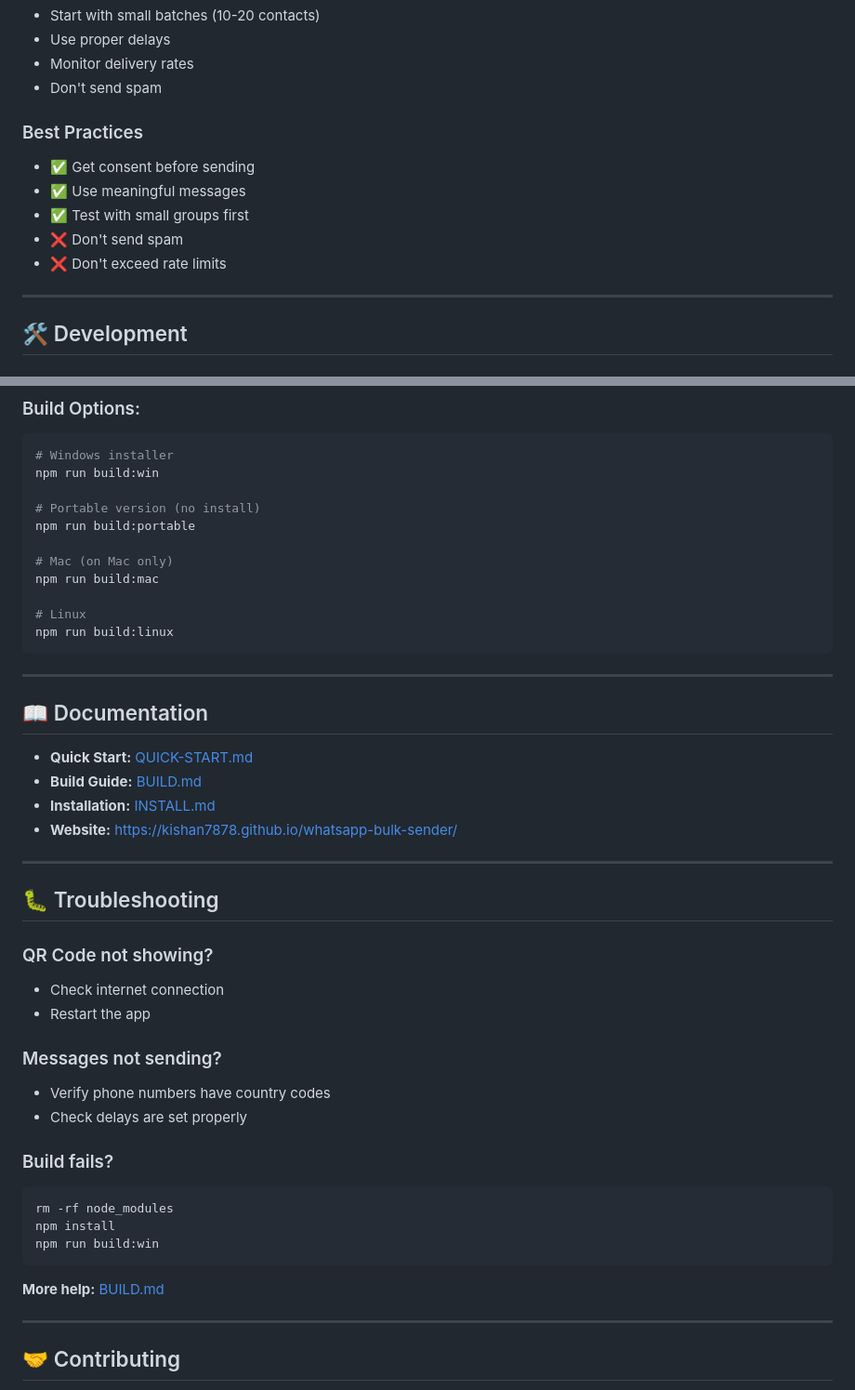
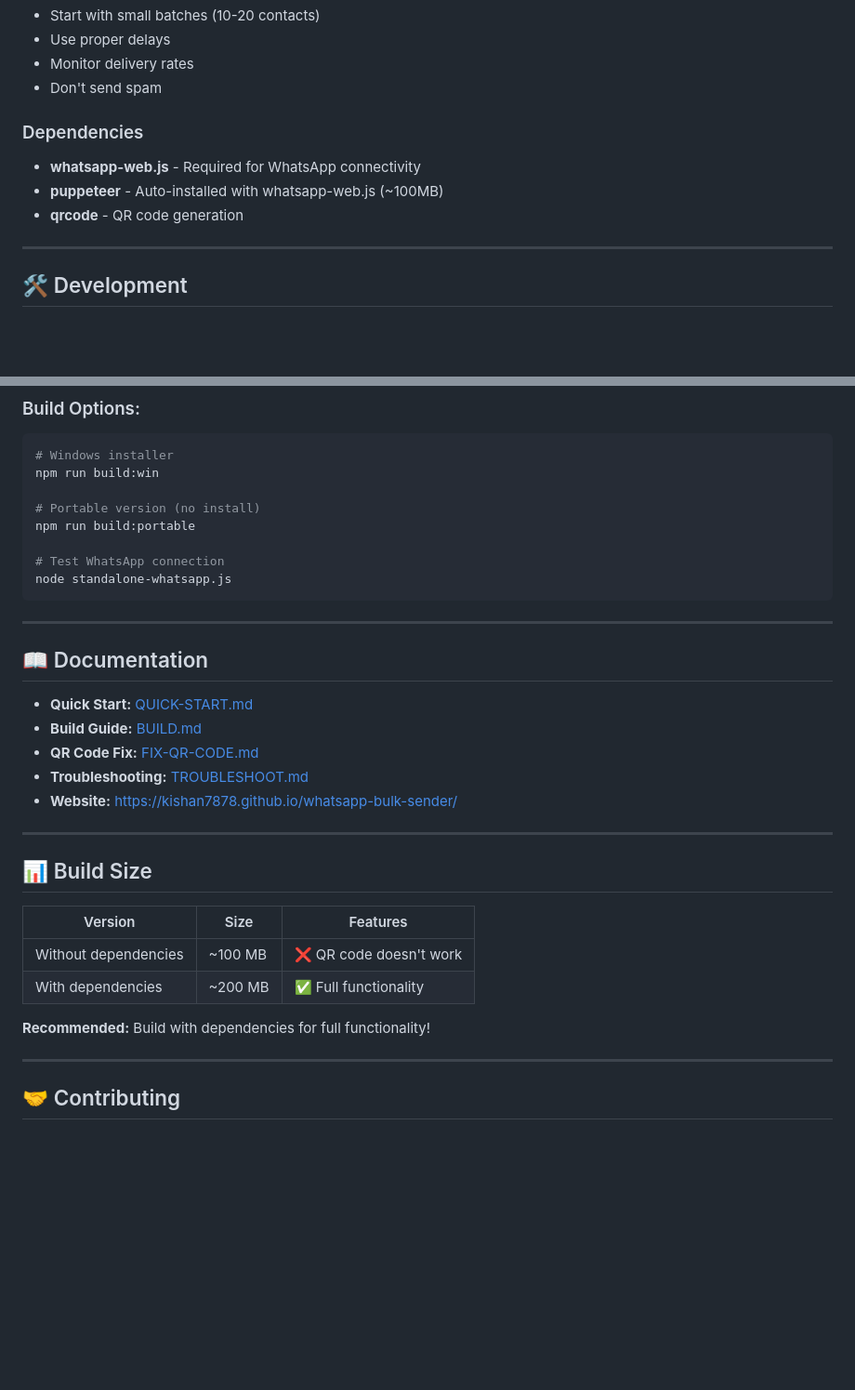
Before and after one commit to kishan7878/whatsapp-bulk-sender, a Markdown page: README.md, 2 parts joined by grey strips. Shown at 93% size. Drawn GitHub-style; blank space fills up the shorter version.

````diff
--- a/README.md
+++ b/README.md
@@ -162,12 +218,10 @@ Edit `config.json`:
 - Monitor delivery rates
 - Don't send spam
 
-### Best Practices
-- ✅ Get consent before sending
-- ✅ Use meaningful messages
-- ✅ Test with small groups first
-- ❌ Don't send spam
-- ❌ Don't exceed rate limits
+### Dependencies
+- **whatsapp-web.js** - Required for WhatsApp connectivity
+- **puppeteer** - Auto-installed with whatsapp-web.js (~100MB)
+- **qrcode** - QR code generation
 
 ---
 
@@ -189,11 +243,8 @@ npm run build:win
 # Portable version (no install)
 npm run build:portable
 
-# Mac (on Mac only)
-npm run build:mac
-
-# Linux
-npm run build:linux
+# Test WhatsApp connection
+node standalone-whatsapp.js
 ```
 
 ---
@@ -202,29 +253,20 @@ npm run build:linux
 
 - **Quick Start:** [QUICK-START.md](QUICK-START.md)
 - **Build Guide:** [BUILD.md](BUILD.md)
-- **Installation:** [INSTALL.md](INSTALL.md)
+- **QR Code Fix:** [FIX-QR-CODE.md](FIX-QR-CODE.md)
+- **Troubleshooting:** [TROUBLESHOOT.md](TROUBLESHOOT.md)
 - **Website:** https://kishan7878.github.io/whatsapp-bulk-sender/
 
 ---
 
-## 🐛 Troubleshooting
+## 📊 Build Size
 
-### QR Code not showing?
-- Check internet connection
-- Restart the app
+| Version | Size | Features |
+|---------|------|----------|
+| Without dependencies | ~100 MB | ❌ QR code doesn't work |
+| With dependencies | ~200 MB | ✅ Full functionality |
 
-### Messages not sending?
-- Verify phone numbers have country codes
-- Check delays are set properly
-
-### Build fails?
-```bash
-rm -rf node_modules
-npm install
-npm run build:win
-```
-
-**More help:** [BUILD.md](BUILD.md#troubleshooting)
+**Recommended:** Build with dependencies for full functionality!
 
 ---
 
````
Also changed, not shown: other parts of README.md (+119 -64 lines).
